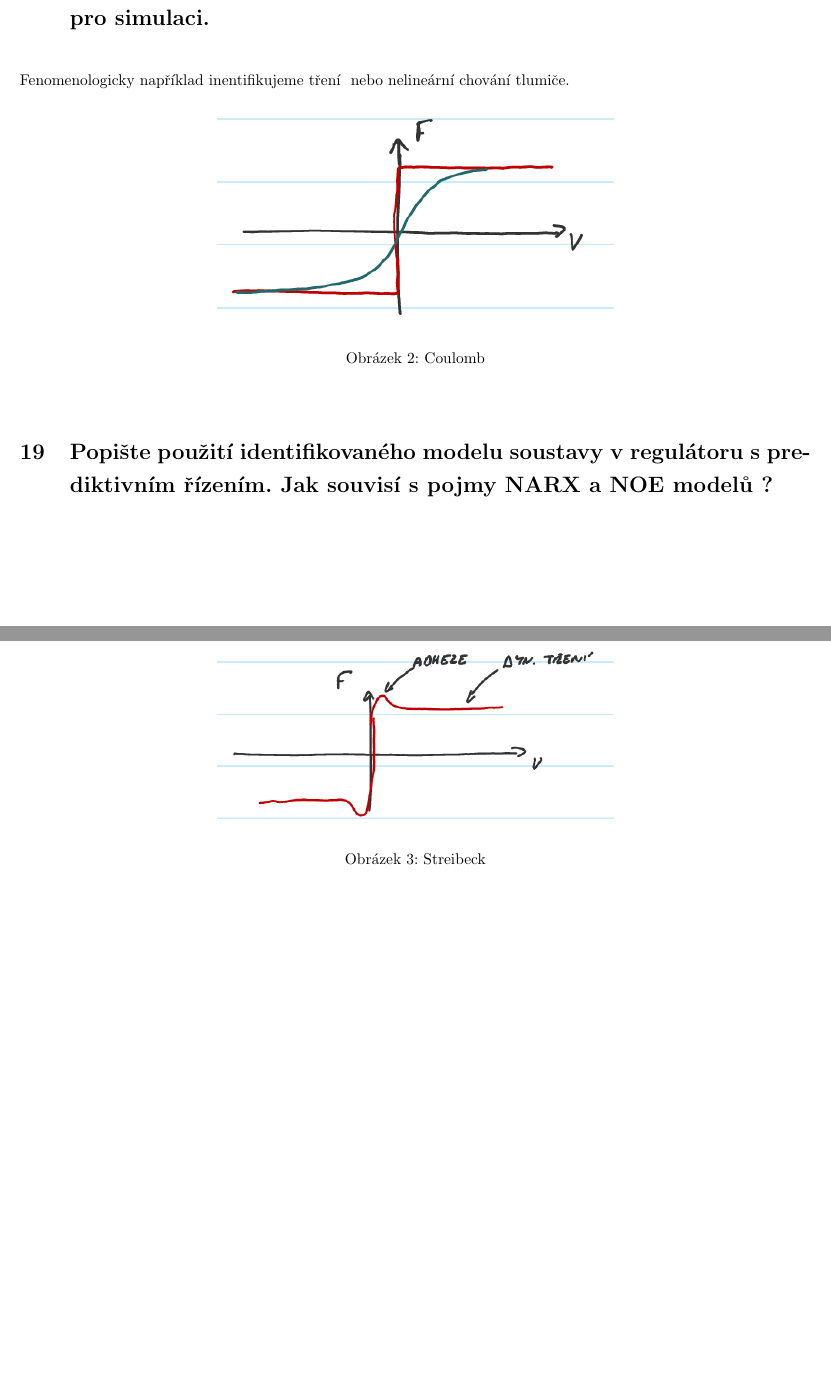
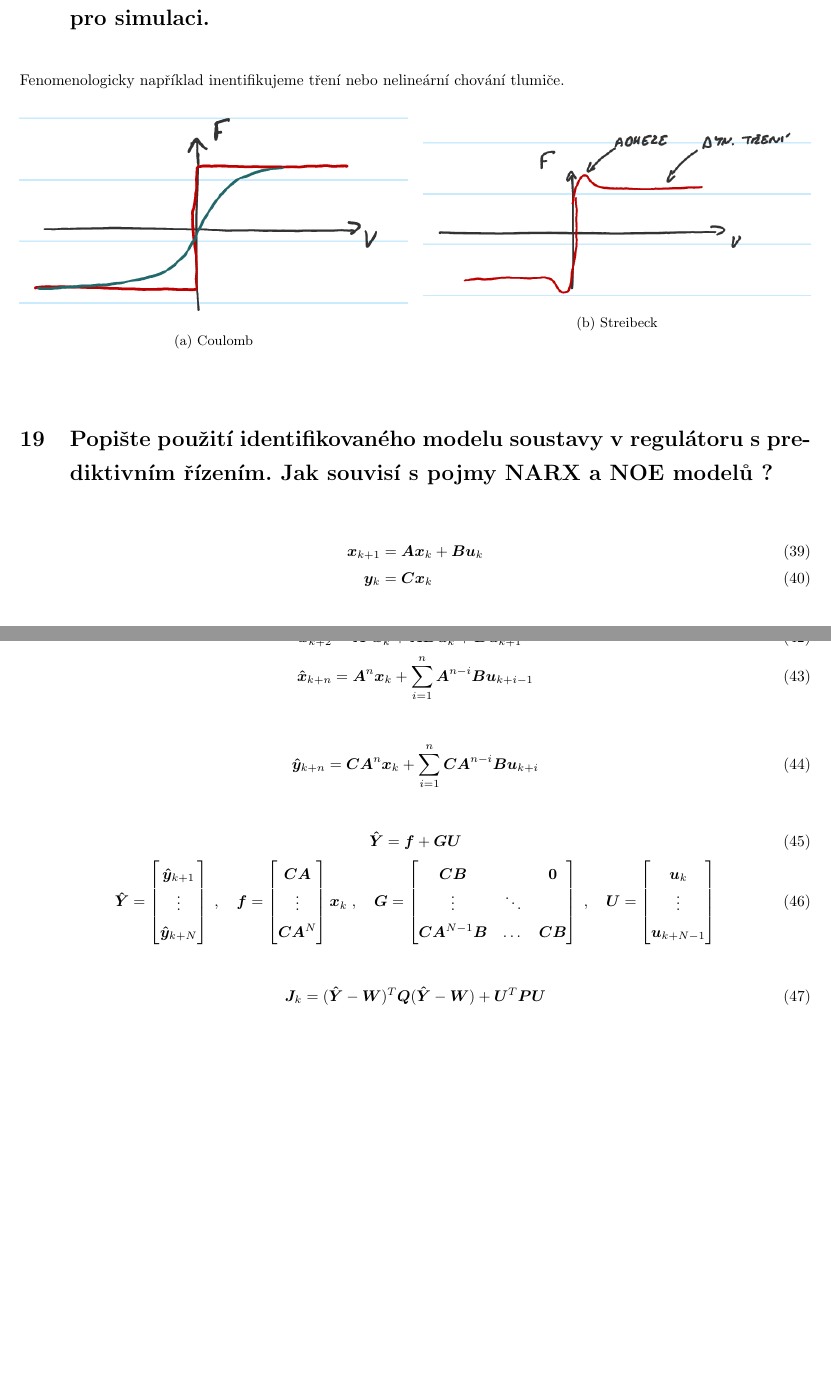
Before and after one commit to lieskjur/IS-Otazky, a LaTeX document (OtazkyIS.tex): two parts of pages 8 and 9 of 9, joined at a grey line, cut so that both start at the same text, the shorter picture padded with empty space. Compiled offline with pdfLaTeX.

Commit message:
poslední otázka

```diff
--- a/OtazkyIS.tex
+++ b/OtazkyIS.tex
@@ -15,6 +15,7 @@
 	\usepackage{enumitem}
 	\usepackage{listings}
 	\usepackage{multicol,float}
+	\usepackage{subcaption}
 
 % Document settings
 	\geometry{a4paper,margin=15mm}
@@ -446,18 +447,78 @@
 	\section{Uveďte příklad využití fenomenologického identifikovaného modelu pro simulaci. }
 
 	Fenomenologicky například inentifikujeme tření
-	\begin{figure}[h!]
-		\centering
-		\includegraphics[width=0.5\linewidth]{figs/Coulomb.png}
-		\caption{Coulomb}
-	\end{figure}
-	\begin{figure}[h!]
-		\centering
-		\includegraphics[width=0.5\linewidth]{figs/Streibeck.png}
-		\caption{Streibeck}
-	\end{figure}
+	\begin{figure*}[ht!]
+		\begin{subfigure}[h!]{.49\textwidth}
+			\centering
+			\includegraphics[width=\linewidth]{figs/Coulomb.png}
+			\caption{Coulomb}
+		\end{subfigure}
+		\hfill
+		\begin{subfigure}[h!]{.49\textwidth}
+			\centering
+			\includegraphics[width=\linewidth]{figs/Streibeck.png}
+			\caption{Streibeck}
+		\end{subfigure}
+	\end{figure*}
 	nebo nelineární chování tlumiče.
 
 	\section{Popište použití identifikovaného modelu soustavy v regulátoru s prediktivním řízením. Jak souvisí s pojmy NARX a NOE modelů ? }
+
+	\begin{align}
+		\bm{x}_{k+1} &= \bm{A}\bm{x}_k + \bm{B}\bm{u}_k \\
+		\bm{y}_k &= \bm{C}\bm{x}_k
+	\end{align}
+
+	\begin{align}
+		\bm{\hat{x}}_{k+1} &= \bm{A}\bm{x}_k + \bm{B}\bm{u}_k \\
+		\bm{\hat{x}}_{k+2} &= \bm{A}^2\bm{x}_k + \bm{A}\bm{B}\bm{u}_k + \bm{B}\bm{u}_{k+1}\\
+		\bm{\hat{x}}_{k+n} &= \bm{A}^n\bm{x}_k + \sum_{i=1}^n \bm{A}^{n-i}\bm{B}\bm{u}_{k+i-1}
+	\end{align}
+
+	\begin{equation}
+		\bm{\hat{y}}_{k+n} = \bm{C}\bm{A}^n\bm{x}_k + \sum_{i=1}^n \bm{C}\bm{A}^{n-i}\bm{B}\bm{u}_{k+i}
+	\end{equation}
+
+	\begin{equation}
+		\bm{\hat{Y}} = \bm{f} + \bm{G}\bm{U}
+	\end{equation}
+	\begin{equation}
+		\bm{\hat{Y}}
+		=
+		\begin{bmatrix}
+			\bm{\hat{y}}_{k+1} \\
+			\vdots \\
+			\bm{\hat{y}}_{k+N}
+		\end{bmatrix}
+		\;,\quad
+		\bm{f}
+		=
+		\begin{bmatrix}
+			\bm{C}\bm{A} \\
+			\vdots \\
+			\bm{C}\bm{A}^N
+		\end{bmatrix}
+		\bm{x}_k
+		\;,\quad
+		\bm{G}
+		=
+		\begin{bmatrix}
+			\bm{C}\bm{B} &  & \bm{0} \\
+			\vdots & \ddots & \\
+			\bm{C}\bm{A}^{N-1}\bm{B} & \dots & \bm{C}\bm{B}
+		\end{bmatrix}
+		\;,\quad
+		\bm{U}
+		=
+		\begin{bmatrix}
+			\bm{u}_{k} \\
+			\vdots \\
+			\bm{u}_{k+N-1}
+		\end{bmatrix}
+	\end{equation}
+
+	\begin{equation}
+	\bm{J}_k = (\bm{\hat{Y}}-\bm{W})^T \bm{Q} (\bm{\hat{Y}}-\bm{W}) + \bm{U}^T\bm{P}\bm{U}
+	\end{equation}
 % \end{multicols}
 \end{document}
```
Also changed, not shown: OtazkyIS.pdf, OtazkyIS.tex (2 more changed lines).
